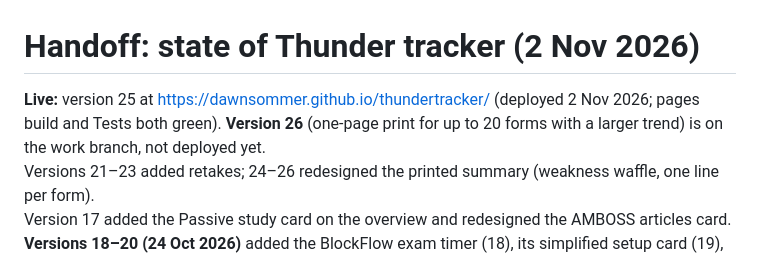
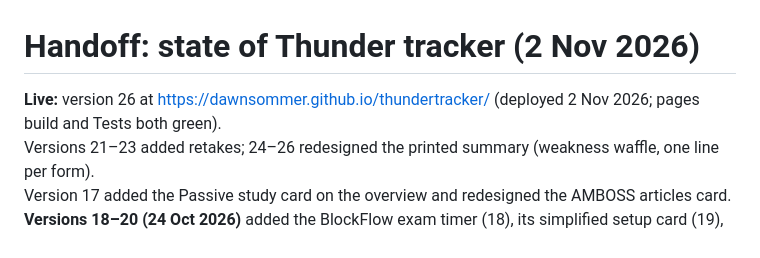
Before and after one commit to dawnsommer/thundertracker, a Markdown page: docs/HANDOFF.md, the part around the change. Drawn GitHub-style.

Commit message:
HANDOFF: version 26 is live
Co-Authored-By: Claude Opus 5.5 <noreply@anthropic.com>
Claude-Session: https://claude.ai/code/session_01KK3d5Eiw63qPGDcpSo5pCt

```diff
--- a/docs/HANDOFF.md
+++ b/docs/HANDOFF.md
@@ -1,6 +1,6 @@
 # Handoff: state of Thunder tracker (2 Nov 2026)
 
-**Live:** version 25 at https://dawnsommer.github.io/thundertracker/ (deployed 2 Nov 2026; pages build and Tests both green). **Version 26** (one-page print for up to 20 forms with a larger trend) is on the work branch, not deployed yet.
+**Live:** version 26 at https://dawnsommer.github.io/thundertracker/ (deployed 2 Nov 2026; pages build and Tests both green).
 Versions 21–23 added retakes; 24–26 redesigned the printed summary (weakness waffle, one line per form).
 Version 17 added the Passive study card on the overview and redesigned the AMBOSS articles card.
 **Versions 18–20 (24 Oct 2026)** added the BlockFlow exam timer (18), its simplified setup card (19), and its synced session history, two-column layout and the scrollbar-jump fix (20).
```
